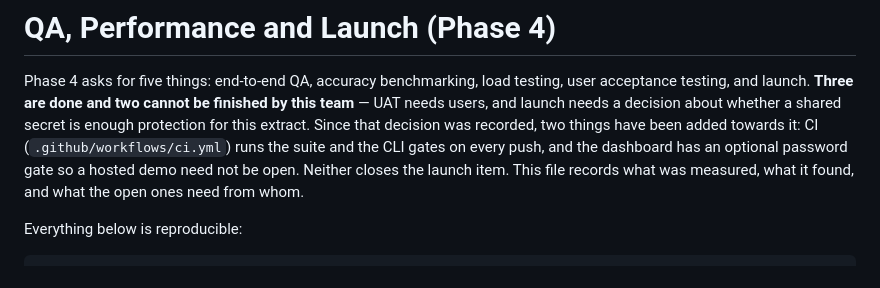
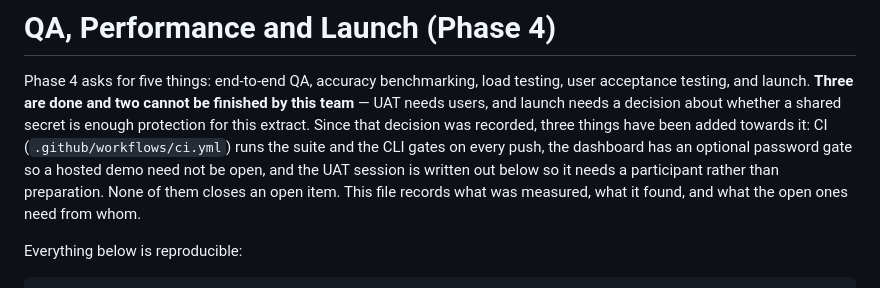
Before and after one commit to drexvane/Hugr, a Markdown page: docs/04-qa-and-launch.md, the part around one of its changes. Rendered like a GitHub page.

```diff
--- a/docs/04-qa-and-launch.md
+++ b/docs/04-qa-and-launch.md
@@ -3,11 +3,12 @@
 Phase 4 asks for five things: end-to-end QA, accuracy benchmarking, load testing,
 user acceptance testing, and launch. **Three are done and two cannot be finished by
 this team** — UAT needs users, and launch needs a decision about whether a shared
-secret is enough protection for this extract. Since that decision was recorded, two
+secret is enough protection for this extract. Since that decision was recorded, three
 things have been added towards it: CI (`.github/workflows/ci.yml`) runs the suite and
-the CLI gates on every push, and the dashboard has an optional password gate so a
-hosted demo need not be open. Neither closes the launch item. This file records what
-was measured, what it found, and what the open ones need from whom.
+the CLI gates on every push, the dashboard has an optional password gate so a hosted
+demo need not be open, and the UAT session is written out below so it needs a
+participant rather than preparation. None of them closes an open item. This file
+records what was measured, what it found, and what the open ones need from whom.
 
 Everything below is reproducible:
 
```
Also changed, not shown: other parts of docs/04-qa-and-launch.md (+64 -1 lines).
